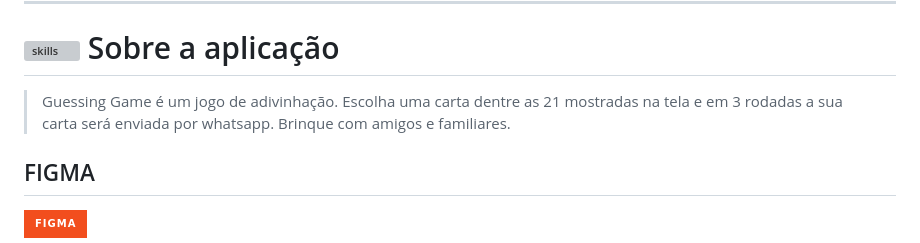
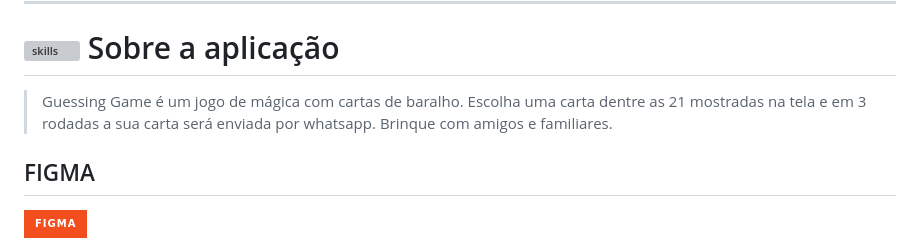
Before and after one commit to DIGOARTHUR/web-GuessingGame, a Markdown page: README_PT.md, the part around the change. Rendered like a GitHub page; badges without logos; grey boxes are pictures that could not be loaded.

Commit message:
docs: update README_PT.md

```diff
--- a/README_PT.md
+++ b/README_PT.md
@@ -118,7 +118,7 @@ https://dev.to/envoy_/150-badges-for-github-pnk
 
 # <img  alt="skills"  width="40" height="40" src="https://user-images.githubusercontent.com/59892368/148622497-164365e8-f6b0-4f40-bc75-a0ed4da6059b.png">  Sobre a aplicação
 
-> Guessing Game é um jogo de adivinhação. Escolha uma carta dentre as 21 mostradas na tela e em 3 rodadas a sua carta será enviada por whatsapp.
+> Guessing Game é um jogo de mágica com cartas de baralho. Escolha uma carta dentre as 21 mostradas na tela e em 3 rodadas a sua carta será enviada por whatsapp.
 > Brinque com amigos e familiares.
 
  <!-------------------------------------------------------------------->
```
